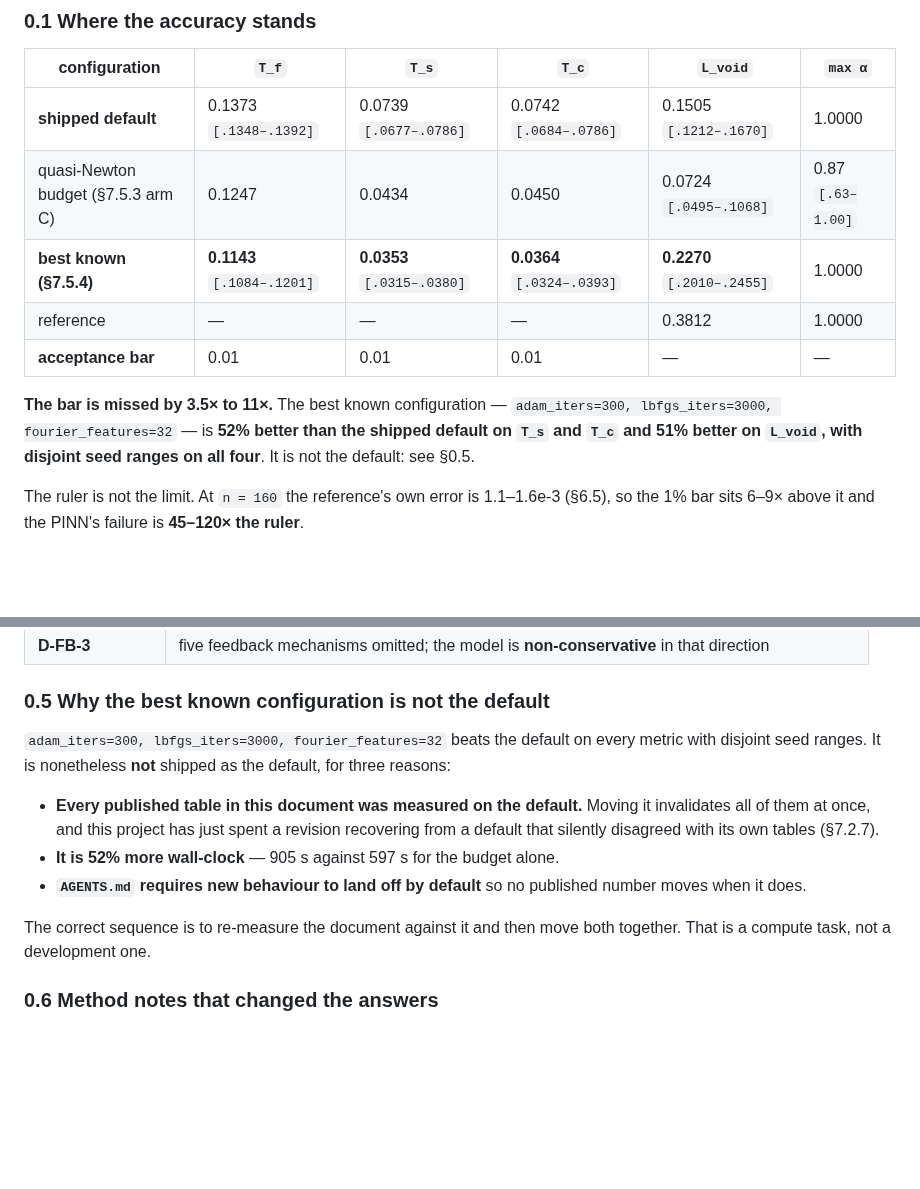
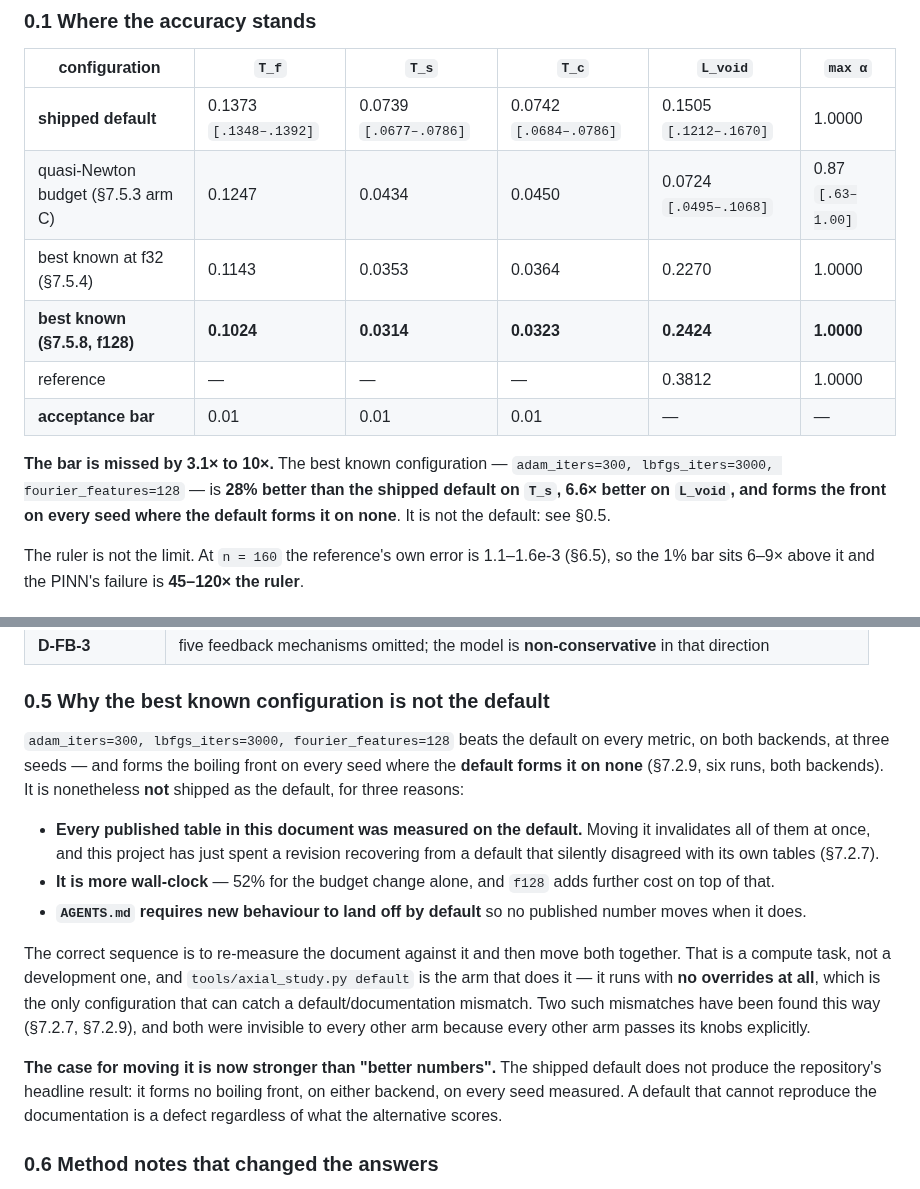
Before and after one commit to ppigazzini/pinn-sfr-transient, a Markdown page: docs/axial_nn.md, 2 parts joined by grey strips. Drawn GitHub-style; blank space fills up the shorter version.

```diff
--- a/docs/axial_nn.md
+++ b/docs/axial_nn.md
@@ -22,14 +22,15 @@ and `regime-sign`.
 |---|---|---|---|---|---|
 | **shipped default** | 0.1373 `[.1348–.1392]` | 0.0739 `[.0677–.0786]` | 0.0742 `[.0684–.0786]` | 0.1505 `[.1212–.1670]` | 1.0000 |
 | quasi-Newton budget (§7.5.3 arm C) | 0.1247 | 0.0434 | 0.0450 | 0.0724 `[.0495–.1068]` | 0.87 `[.63–1.00]` |
-| **best known (§7.5.4)** | **0.1143** `[.1084–.1201]` | **0.0353** `[.0315–.0380]` | **0.0364** `[.0324–.0393]` | **0.2270** `[.2010–.2455]` | 1.0000 |
+| best known at f32 (§7.5.4) | 0.1143 | 0.0353 | 0.0364 | 0.2270 | 1.0000 |
+| **best known (§7.5.8, f128)** | **0.1024** | **0.0314** | **0.0323** | **0.2424** | **1.0000** |
 | reference | — | — | — | 0.3812 | 1.0000 |
 | **acceptance bar** | 0.01 | 0.01 | 0.01 | — | — |
 
-**The bar is missed by 3.5× to 11×.** The best known configuration —
-`adam_iters=300, lbfgs_iters=3000, fourier_features=32` — is **52% better than the
-shipped default on `T_s` and `T_c` and 51% better on `L_void`, with disjoint seed
-ranges on all four**. It is not the default: see §0.5.
+**The bar is missed by 3.1× to 10×.** The best known configuration —
+`adam_iters=300, lbfgs_iters=3000, fourier_features=128` — is **28% better than the
+shipped default on `T_s`, 6.6× better on `L_void`, and forms the front on every
+seed where the default forms it on none**. It is not the default: see §0.5.
 
 The ruler is not the limit. At `n = 160` the reference's own error is 1.1–1.6e-3
 (§6.5), so the 1% bar sits 6–9× above it and the PINN's failure is **45–120× the
@@ -79,19 +80,31 @@ on a 4× budget increase (§7.4.1).
 
 ### 0.5 Why the best known configuration is not the default
 
-`adam_iters=300, lbfgs_iters=3000, fourier_features=32` beats the default on every
-metric with disjoint seed ranges. It is nonetheless **not** shipped as the default,
-for three reasons:
+`adam_iters=300, lbfgs_iters=3000, fourier_features=128` beats the default on every
+metric, on both backends, at three seeds — and forms the boiling front on every seed
+where the **default forms it on none** (§7.2.9, six runs, both backends). It is
+nonetheless **not** shipped as the default, for three reasons:
 
 * **Every published table in this document was measured on the default.** Moving it
   invalidates all of them at once, and this project has just spent a revision
   recovering from a default that silently disagreed with its own tables (§7.2.7).
-* **It is 52% more wall-clock** — 905 s against 597 s for the budget alone.
+* **It is more wall-clock** — 52% for the budget change alone, and `f128` adds
+  further cost on top of that.
 * **`AGENTS.md` requires new behaviour to land off by default** so no published
   number moves when it does.
 
 The correct sequence is to re-measure the document against it and then move both
-together. That is a compute task, not a development one.
+together. That is a compute task, not a development one, and
+`tools/axial_study.py default` is the arm that does it — it runs with **no
+overrides at all**, which is the only configuration that can catch a
+default/documentation mismatch. Two such mismatches have been found this way
+(§7.2.7, §7.2.9), and both were invisible to every other arm because every other
+arm passes its knobs explicitly.
+
+**The case for moving it is now stronger than "better numbers".** The shipped
+default does not produce the repository's headline result: it forms no boiling
+front, on either backend, on every seed measured. A default that cannot reproduce
+the documentation is a defect regardless of what the alternative scores.
 
 ### 0.6 Method notes that changed the answers
 
```
Also changed, not shown: other parts of docs/axial_nn.md (+38 -0 lines).
